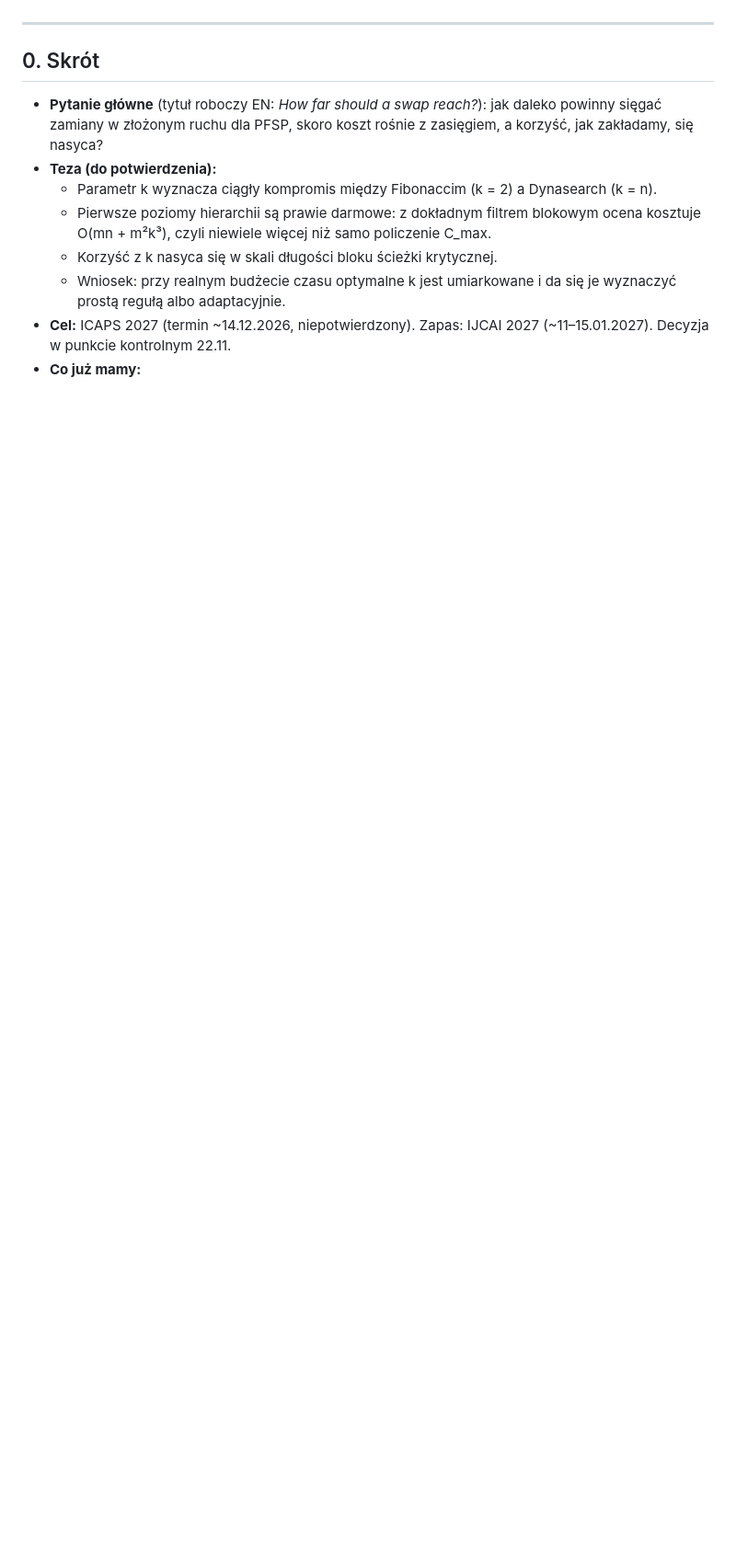
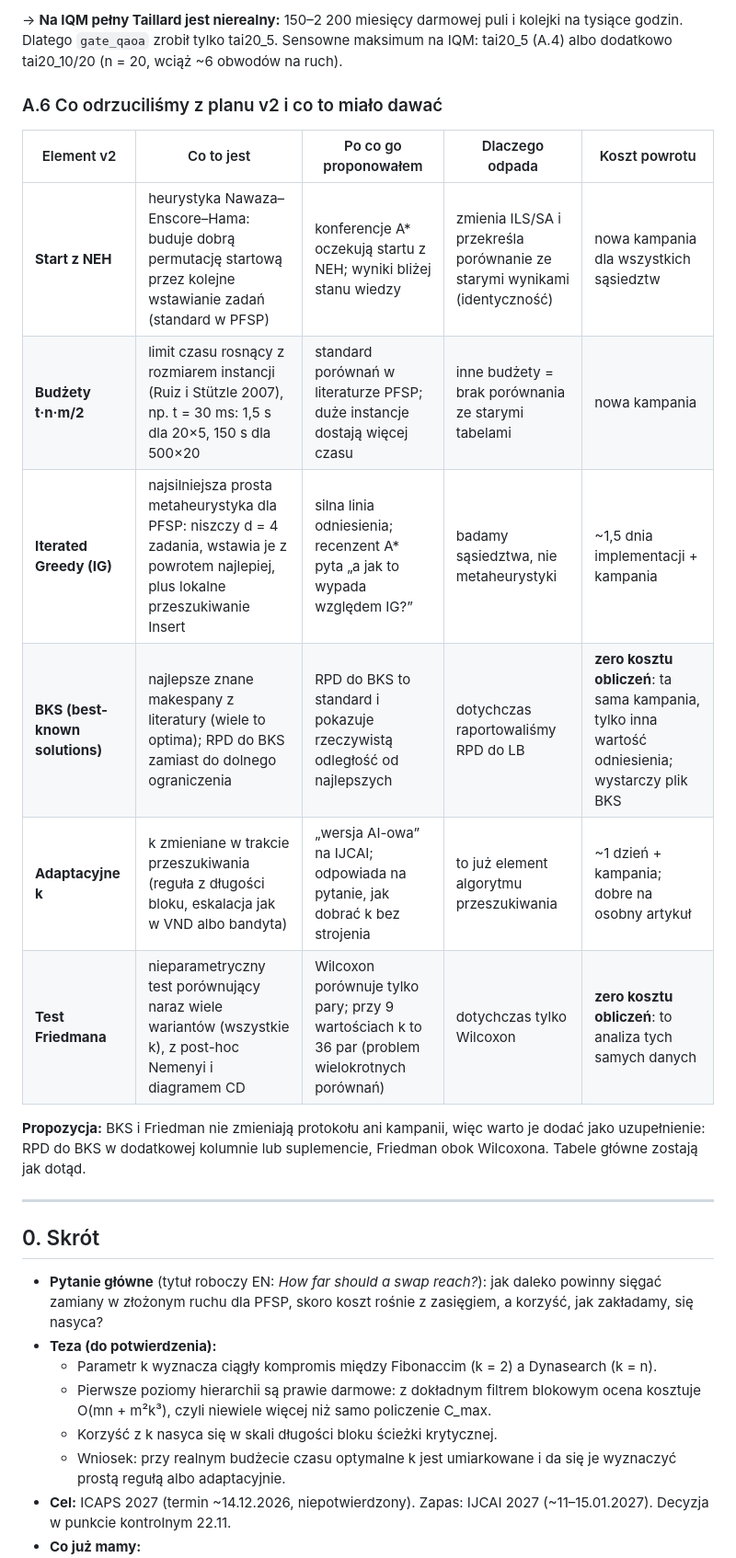
Before and after one commit to RemigiuszWoj/PhD, a Markdown page: articles/kbonacci/PLAN.md, the part around one of its changes. Shown at 92% size. Rendered like a GitHub page; blank space fills up the shorter version.

```diff
--- a/articles/kbonacci/PLAN.md
+++ b/articles/kbonacci/PLAN.md
@@ -104,3 +135,19 @@ k = n przy n = 500: jedna ocena trwa ~36 s, więc przebieg = 1 ruch z przekrocze
+→ **Na IQM pełny Taillard jest nierealny:** 150–2 200 miesięcy darmowej puli i kolejki na tysiące godzin. Dlatego `gate_qaoa` zrobił tylko tai20_5.
+Sensowne maksimum na IQM: tai20_5 (A.4) albo dodatkowo tai20_10/20 (n = 20, wciąż ~6 obwodów na ruch).
+
+### A.6 Co odrzuciliśmy z planu v2 i co to miało dawać
+
+| Element v2 | Co to jest | Po co go proponowałem | Dlaczego odpada | Koszt powrotu |
+|---|---|---|---|---|
+| **Start z NEH** | heurystyka Nawaza–Enscore–Hama: buduje dobrą permutację startową przez kolejne wstawianie zadań (standard w PFSP) | konferencje A* oczekują startu z NEH; wyniki bliżej stanu wiedzy | zmienia ILS/SA i przekreśla porównanie ze starymi wynikami (identyczność) | nowa kampania dla wszystkich sąsiedztw |
+| **Budżety t·n·m/2** | limit czasu rosnący z rozmiarem instancji (Ruiz i Stützle 2007), np. t = 30 ms: 1,5 s dla 20×5, 150 s dla 500×20 | standard porównań w literaturze PFSP; duże instancje dostają więcej czasu | inne budżety = brak porównania ze starymi tabelami | nowa kampania |
+| **Iterated Greedy (IG)** | najsilniejsza prosta metaheurystyka dla PFSP: niszczy d = 4 zadania, wstawia je z powrotem najlepiej, plus lokalne przeszukiwanie Insert | silna linia odniesienia; recenzent A* pyta „a jak to wypada względem IG?” | badamy sąsiedztwa, nie metaheurystyki | ~1,5 dnia implementacji + kampania |
+| **BKS (best-known solutions)** | najlepsze znane makespany z literatury (wiele to optima); RPD do BKS zamiast do dolnego ograniczenia | RPD do BKS to standard i pokazuje rzeczywistą odległość od najlepszych | dotychczas raportowaliśmy RPD do LB | **zero kosztu obliczeń**: ta sama kampania, tylko inna wartość odniesienia; wystarczy plik BKS |
+| **Adaptacyjne k** | k zmieniane w trakcie przeszukiwania (reguła z długości bloku, eskalacja jak w VND albo bandyta) | „wersja AI-owa” na IJCAI; odpowiada na pytanie, jak dobrać k bez strojenia | to już element algorytmu przeszukiwania | ~1 dzień + kampania; dobre na osobny artykuł |
+| **Test Friedmana** | nieparametryczny test porównujący naraz wiele wariantów (wszystkie k), z post-hoc Nemenyi i diagramem CD | Wilcoxon porównuje tylko pary; przy 9 wartościach k to 36 par (problem wielokrotnych porównań) | dotychczas tylko Wilcoxon | **zero kosztu obliczeń**: to analiza tych samych danych |
+
+**Propozycja:** BKS i Friedman nie zmieniają protokołu ani kampanii, więc warto je dodać jako uzupełnienie:
+RPD do BKS w dodatkowej kolumnie lub suplemencie, Friedman obok Wilcoxona. Tabele główne zostają jak dotąd.
 
 ---
 
```
Also changed, not shown: other parts of articles/kbonacci/PLAN.md (+31 -0 lines).
